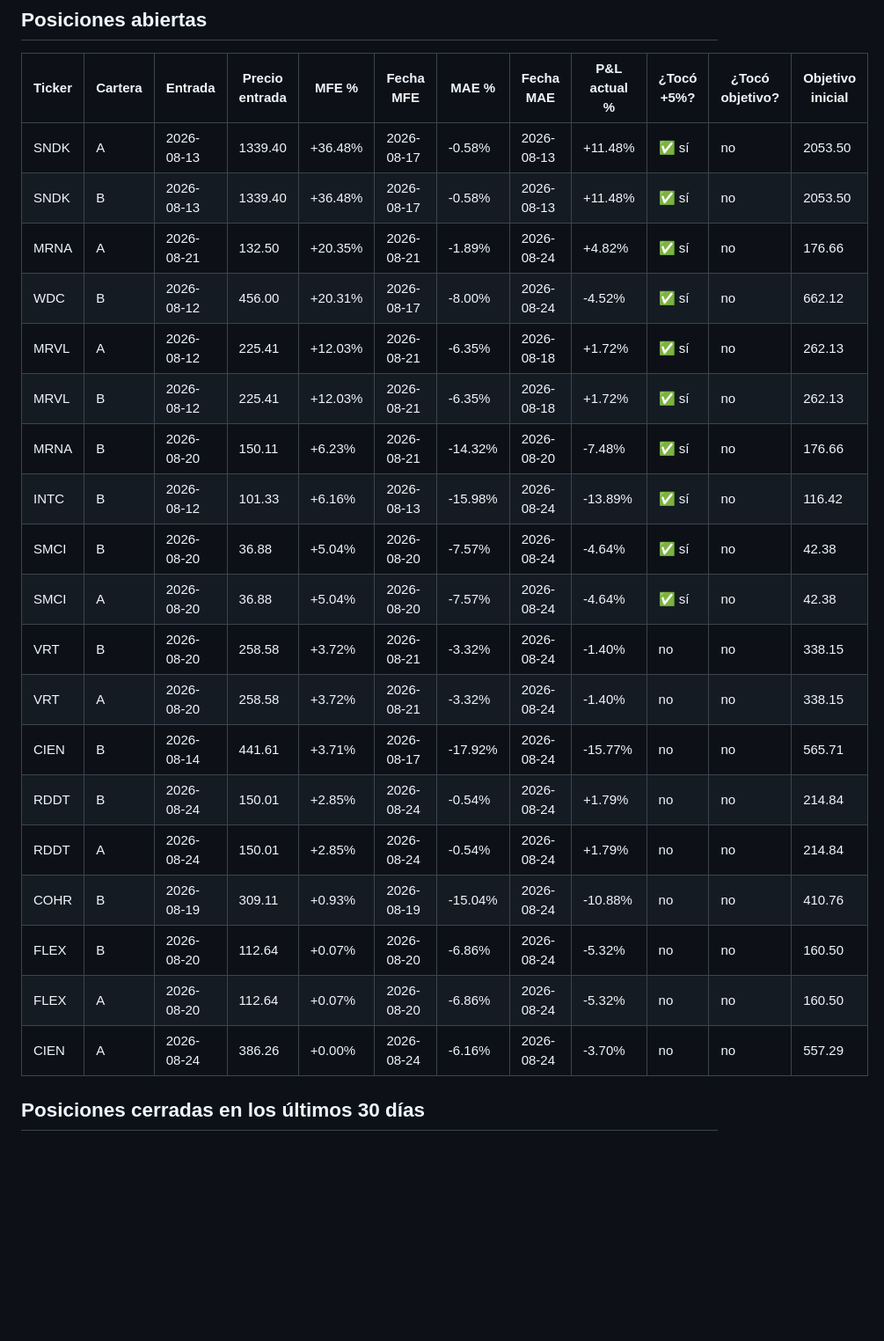
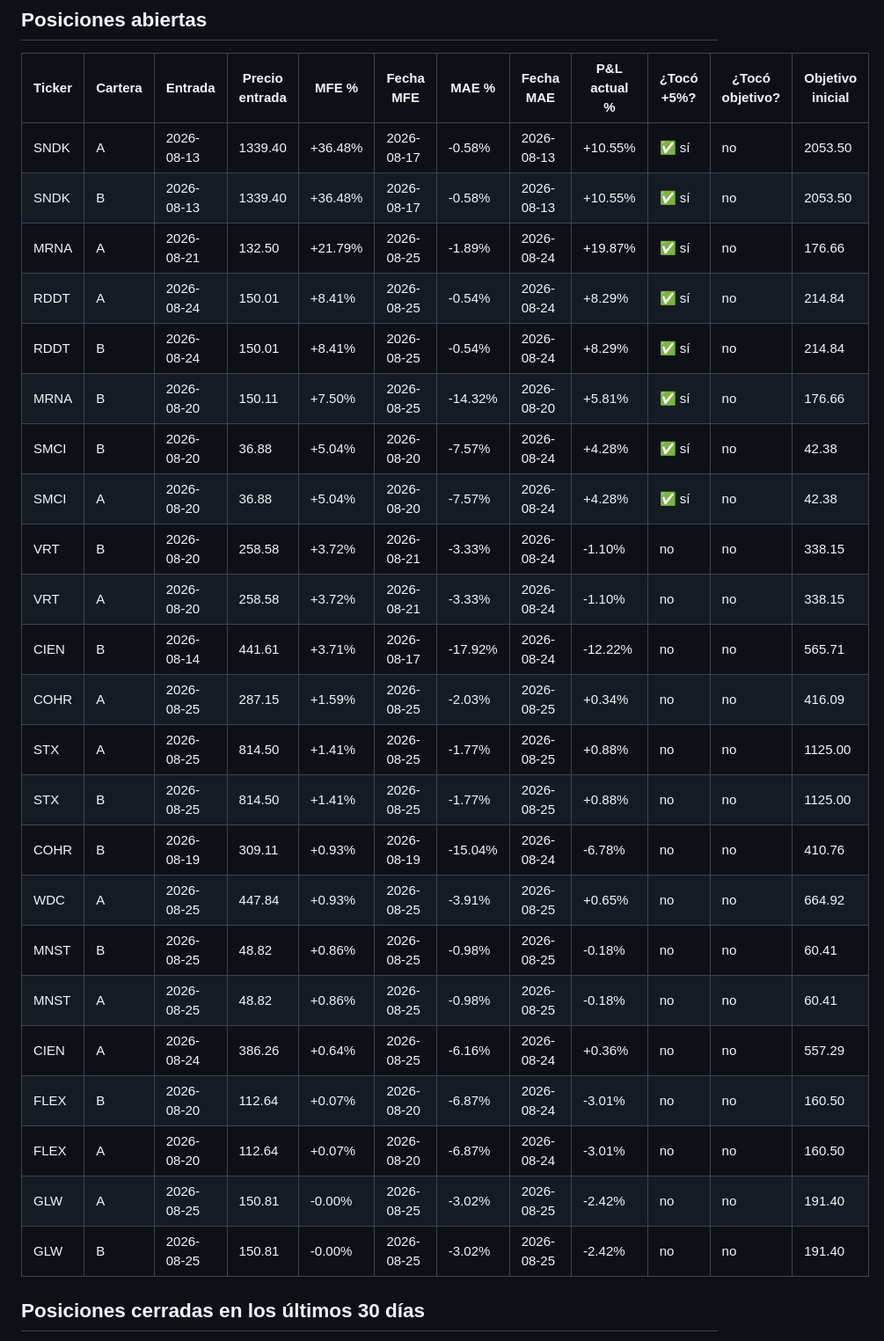
Before and after one commit to sebas1331/centinela-sp500, a Markdown page: reportes/mfe_actual.md, the part around one of its changes. Shown at 88% size. Drawn GitHub-style; blank space fills up the shorter version.

```diff
--- a/reportes/mfe_actual.md
+++ b/reportes/mfe_actual.md
@@ -10,25 +10,29 @@ _Generado 2026-08-24 18:01 ET_
 
 | Ticker | Cartera | Entrada | Precio entrada | MFE % | Fecha MFE | MAE % | Fecha MAE | P&L actual % | ¿Tocó +5%? | ¿Tocó objetivo? | Objetivo inicial |
 |---|---|---|---|---|---|---|---|---|---|---|---|
-| SNDK | A | 2026-08-13 | 1339.40 | +36.48% | 2026-08-17 | -0.58% | 2026-08-13 | +11.48% | ✅ sí | no | 2053.50 |
-| SNDK | B | 2026-08-13 | 1339.40 | +36.48% | 2026-08-17 | -0.58% | 2026-08-13 | +11.48% | ✅ sí | no | 2053.50 |
-| MRNA | A | 2026-08-21 | 132.50 | +20.35% | 2026-08-21 | -1.89% | 2026-08-24 | +4.82% | ✅ sí | no | 176.66 |
-| WDC | B | 2026-08-12 | 456.00 | +20.31% | 2026-08-17 | -8.00% | 2026-08-24 | -4.52% | ✅ sí | no | 662.12 |
-| MRVL | A | 2026-08-12 | 225.41 | +12.03% | 2026-08-21 | -6.35% | 2026-08-18 | +1.72% | ✅ sí | no | 262.13 |
-| MRVL | B | 2026-08-12 | 225.41 | +12.03% | 2026-08-21 | -6.35% | 2026-08-18 | +1.72% | ✅ sí | no | 262.13 |
-| MRNA | B | 2026-08-20 | 150.11 | +6.23% | 2026-08-21 | -14.32% | 2026-08-20 | -7.48% | ✅ sí | no | 176.66 |
-| INTC | B | 2026-08-12 | 101.33 | +6.16% | 2026-08-13 | -15.98% | 2026-08-24 | -13.89% | ✅ sí | no | 116.42 |
-| SMCI | B | 2026-08-20 | 36.88 | +5.04% | 2026-08-20 | -7.57% | 2026-08-24 | -4.64% | ✅ sí | no | 42.38 |
-| SMCI | A | 2026-08-20 | 36.88 | +5.04% | 2026-08-20 | -7.57% | 2026-08-24 | -4.64% | ✅ sí | no | 42.38 |
-| VRT | B | 2026-08-20 | 258.58 | +3.72% | 2026-08-21 | -3.32% | 2026-08-24 | -1.40% | no | no | 338.15 |
-| VRT | A | 2026-08-20 | 258.58 | +3.72% | 2026-08-21 | -3.32% | 2026-08-24 | -1.40% | no | no | 338.15 |
-| CIEN | B | 2026-08-14 | 441.61 | +3.71% | 2026-08-17 | -17.92% | 2026-08-24 | -15.77% | no | no | 565.71 |
-| RDDT | B | 2026-08-24 | 150.01 | +2.85% | 2026-08-24 | -0.54% | 2026-08-24 | +1.79% | no | no | 214.84 |
-| RDDT | A | 2026-08-24 | 150.01 | +2.85% | 2026-08-24 | -0.54% | 2026-08-24 | +1.79% | no | no | 214.84 |
-| COHR | B | 2026-08-19 | 309.11 | +0.93% | 2026-08-19 | -15.04% | 2026-08-24 | -10.88% | no | no | 410.76 |
-| FLEX | B | 2026-08-20 | 112.64 | +0.07% | 2026-08-20 | -6.86% | 2026-08-24 | -5.32% | no | no | 160.50 |
-| FLEX | A | 2026-08-20 | 112.64 | +0.07% | 2026-08-20 | -6.86% | 2026-08-24 | -5.32% | no | no | 160.50 |
-| CIEN | A | 2026-08-24 | 386.26 | +0.00% | 2026-08-24 | -6.16% | 2026-08-24 | -3.70% | no | no | 557.29 |
+| SNDK | A | 2026-08-13 | 1339.40 | +36.48% | 2026-08-17 | -0.58% | 2026-08-13 | +10.55% | ✅ sí | no | 2053.50 |
+| SNDK | B | 2026-08-13 | 1339.40 | +36.48% | 2026-08-17 | -0.58% | 2026-08-13 | +10.55% | ✅ sí | no | 2053.50 |
+| MRNA | A | 2026-08-21 | 132.50 | +21.79% | 2026-08-25 | -1.89% | 2026-08-24 | +19.87% | ✅ sí | no | 176.66 |
+| RDDT | A | 2026-08-24 | 150.01 | +8.41% | 2026-08-25 | -0.54% | 2026-08-24 | +8.29% | ✅ sí | no | 214.84 |
+| RDDT | B | 2026-08-24 | 150.01 | +8.41% | 2026-08-25 | -0.54% | 2026-08-24 | +8.29% | ✅ sí | no | 214.84 |
+| MRNA | B | 2026-08-20 | 150.11 | +7.50% | 2026-08-25 | -14.32% | 2026-08-20 | +5.81% | ✅ sí | no | 176.66 |
+| SMCI | B | 2026-08-20 | 36.88 | +5.04% | 2026-08-20 | -7.57% | 2026-08-24 | +4.28% | ✅ sí | no | 42.38 |
+| SMCI | A | 2026-08-20 | 36.88 | +5.04% | 2026-08-20 | -7.57% | 2026-08-24 | +4.28% | ✅ sí | no | 42.38 |
+| VRT | B | 2026-08-20 | 258.58 | +3.72% | 2026-08-21 | -3.33% | 2026-08-24 | -1.10% | no | no | 338.15 |
+| VRT | A | 2026-08-20 | 258.58 | +3.72% | 2026-08-21 | -3.33% | 2026-08-24 | -1.10% | no | no | 338.15 |
+| CIEN | B | 2026-08-14 | 441.61 | +3.71% | 2026-08-17 | -17.92% | 2026-08-24 | -12.22% | no | no | 565.71 |
+| COHR | A | 2026-08-25 | 287.15 | +1.59% | 2026-08-25 | -2.03% | 2026-08-25 | +0.34% | no | no | 416.09 |
+| STX | A | 2026-08-25 | 814.50 | +1.41% | 2026-08-25 | -1.77% | 2026-08-25 | +0.88% | no | no | 1125.00 |
+| STX | B | 2026-08-25 | 814.50 | +1.41% | 2026-08-25 | -1.77% | 2026-08-25 | +0.88% | no | no | 1125.00 |
+| COHR | B | 2026-08-19 | 309.11 | +0.93% | 2026-08-19 | -15.04% | 2026-08-24 | -6.78% | no | no | 410.76 |
+| WDC | A | 2026-08-25 | 447.84 | +0.93% | 2026-08-25 | -3.91% | 2026-08-25 | +0.65% | no | no | 664.92 |
+| MNST | B | 2026-08-25 | 48.82 | +0.86% | 2026-08-25 | -0.98% | 2026-08-25 | -0.18% | no | no | 60.41 |
+| MNST | A | 2026-08-25 | 48.82 | +0.86% | 2026-08-25 | -0.98% | 2026-08-25 | -0.18% | no | no | 60.41 |
+| CIEN | A | 2026-08-24 | 386.26 | +0.64% | 2026-08-25 | -6.16% | 2026-08-24 | +0.36% | no | no | 557.29 |
+| FLEX | B | 2026-08-20 | 112.64 | +0.07% | 2026-08-20 | -6.87% | 2026-08-24 | -3.01% | no | no | 160.50 |
+| FLEX | A | 2026-08-20 | 112.64 | +0.07% | 2026-08-20 | -6.87% | 2026-08-24 | -3.01% | no | no | 160.50 |
+| GLW | A | 2026-08-25 | 150.81 | -0.00% | 2026-08-25 | -3.02% | 2026-08-25 | -2.42% | no | no | 191.40 |
+| GLW | B | 2026-08-25 | 150.81 | -0.00% | 2026-08-25 | -3.02% | 2026-08-25 | -2.42% | no | no | 191.40 |
 
 ## Posiciones cerradas en los últimos 30 días
 
```
Also changed, not shown: other parts of reportes/mfe_actual.md (+93 -89 lines).
